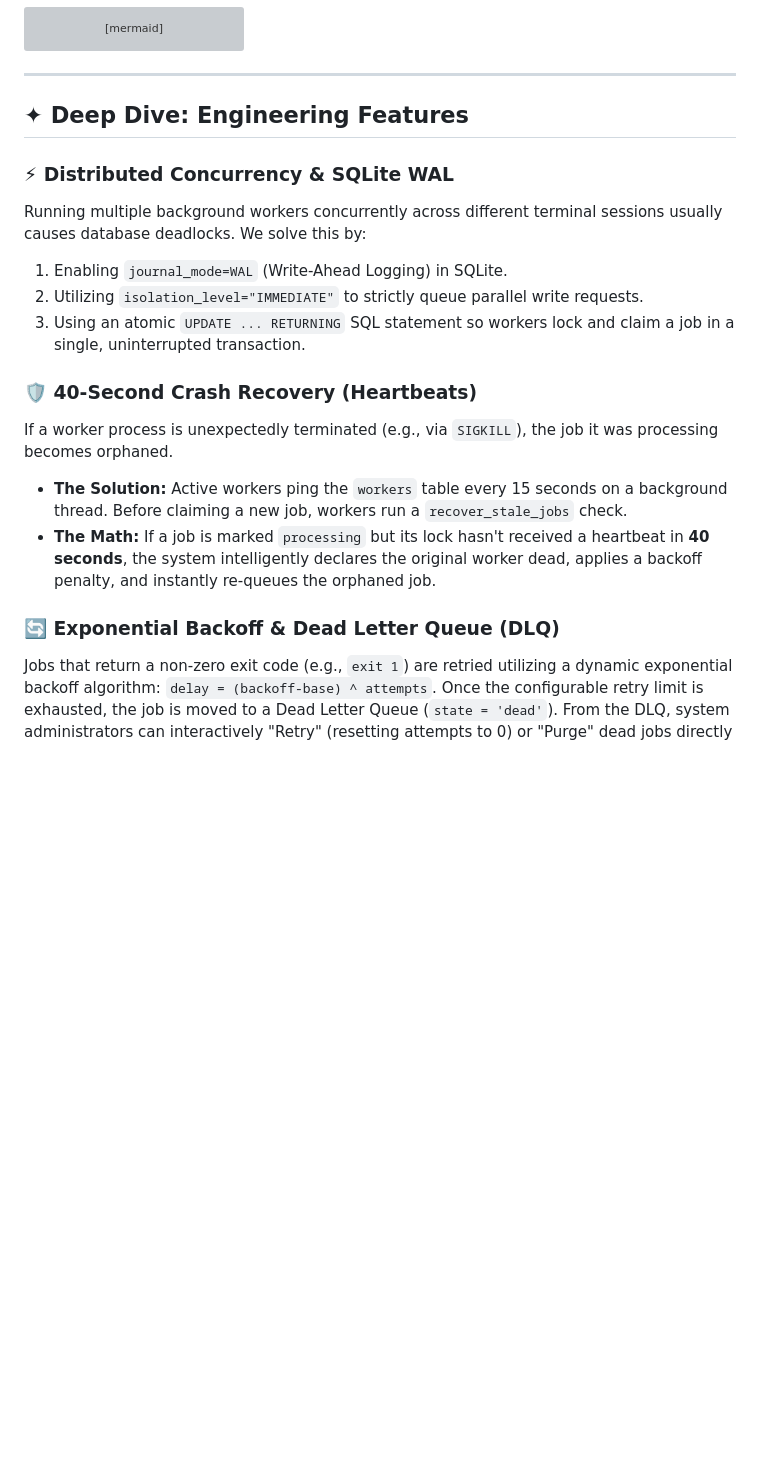
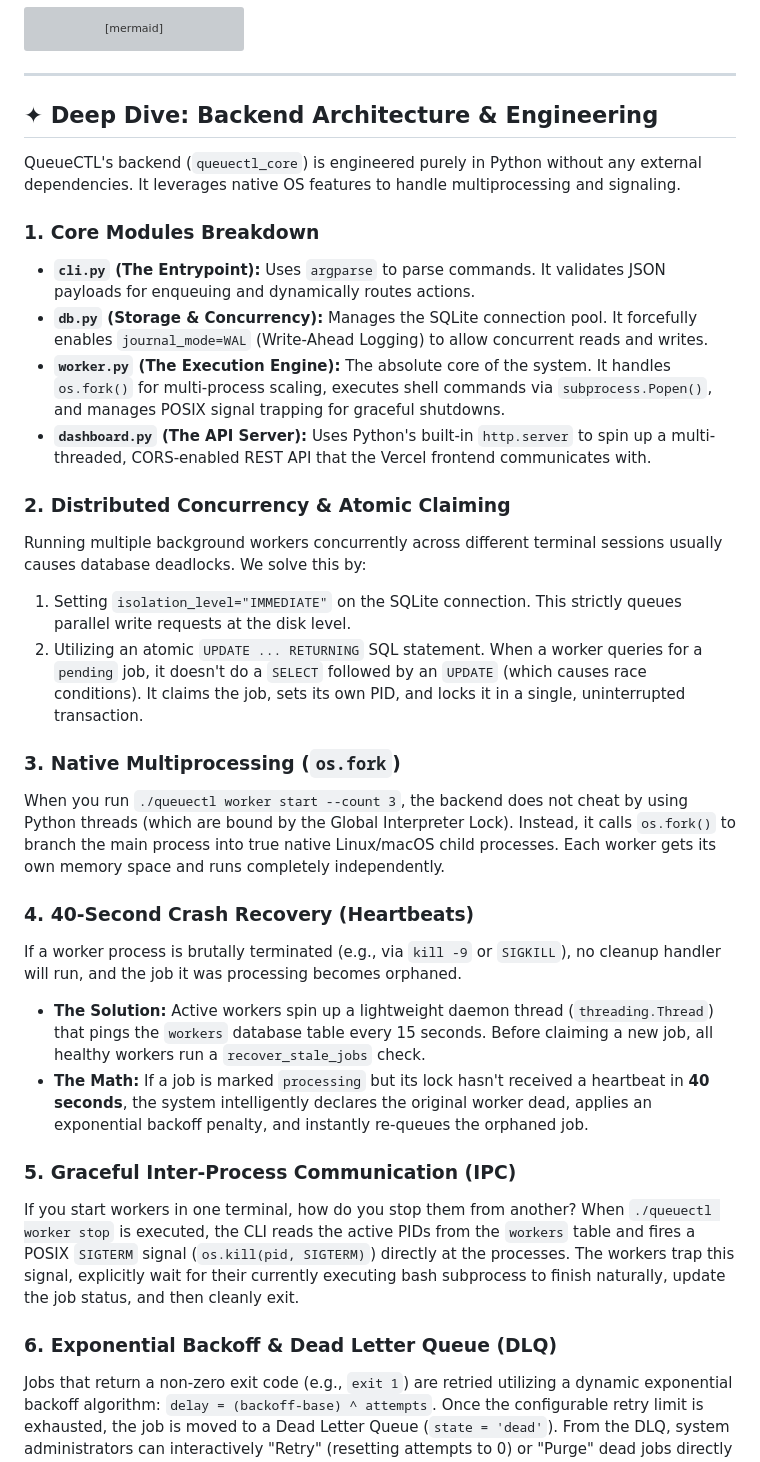
Before and after one commit to Harshkumar2306/QueueCTL, a Markdown page: README.md, the part around the change. Rendered like a GitHub page; blank space fills up the shorter version; grey boxes are pictures that could not be loaded.

Commit message:
docs: expand backend architecture and core modules deep dive

```diff
--- a/README.md
+++ b/README.md
@@ -105,20 +105,34 @@ graph TB
 
 ---
 
-## ✦ Deep Dive: Engineering Features
+## ✦ Deep Dive: Backend Architecture & Engineering
 
-### ⚡ Distributed Concurrency & SQLite WAL
+QueueCTL's backend (`queuectl_core`) is engineered purely in Python without any external dependencies. It leverages native OS features to handle multiprocessing and signaling.
+
+### 1. Core Modules Breakdown
+- **`cli.py` (The Entrypoint):** Uses `argparse` to parse commands. It validates JSON payloads for enqueuing and dynamically routes actions.
+- **`db.py` (Storage & Concurrency):** Manages the SQLite connection pool. It forcefully enables `journal_mode=WAL` (Write-Ahead Logging) to allow concurrent reads and writes.
+- **`worker.py` (The Execution Engine):** The absolute core of the system. It handles `os.fork()` for multi-process scaling, executes shell commands via `subprocess.Popen()`, and manages POSIX signal trapping for graceful shutdowns.
+- **`dashboard.py` (The API Server):** Uses Python's built-in `http.server` to spin up a multi-threaded, CORS-enabled REST API that the Vercel frontend communicates with.
+
+### 2. Distributed Concurrency & Atomic Claiming
 Running multiple background workers concurrently across different terminal sessions usually causes database deadlocks. We solve this by:
-1. Enabling `journal_mode=WAL` (Write-Ahead Logging) in SQLite.
-2. Utilizing `isolation_level="IMMEDIATE"` to strictly queue parallel write requests.
-3. Using an atomic `UPDATE ... RETURNING` SQL statement so workers lock and claim a job in a single, uninterrupted transaction.
+1. Setting `isolation_level="IMMEDIATE"` on the SQLite connection. This strictly queues parallel write requests at the disk level.
+2. Utilizing an atomic `UPDATE ... RETURNING` SQL statement. When a worker queries for a `pending` job, it doesn't do a `SELECT` followed by an `UPDATE` (which causes race conditions). It claims the job, sets its own PID, and locks it in a single, uninterrupted transaction.
 
-### 🛡️ 40-Second Crash Recovery (Heartbeats)
-If a worker process is unexpectedly terminated (e.g., via `SIGKILL`), the job it was processing becomes orphaned.
-- **The Solution:** Active workers ping the `workers` table every 15 seconds on a background thread. Before claiming a new job, workers run a `recover_stale_jobs` check.
-- **The Math:** If a job is marked `processing` but its lock hasn't received a heartbeat in **40 seconds**, the system intelligently declares the original worker dead, applies a backoff penalty, and instantly re-queues the orphaned job.
+### 3. Native Multiprocessing (`os.fork`)
+When you run `./queuectl worker start --count 3`, the backend does not cheat by using Python threads (which are bound by the Global Interpreter Lock). Instead, it calls `os.fork()` to branch the main process into true native Linux/macOS child processes. Each worker gets its own memory space and runs completely independently.
 
-### 🔄 Exponential Backoff & Dead Letter Queue (DLQ)
+### 4. 40-Second Crash Recovery (Heartbeats)
+If a worker process is brutally terminated (e.g., via `kill -9` or `SIGKILL`), no cleanup handler will run, and the job it was processing becomes orphaned.
+- **The Solution:** Active workers spin up a lightweight daemon thread (`threading.Thread`) that pings the `workers` database table every 15 seconds. Before claiming a new job, all healthy workers run a `recover_stale_jobs` check.
+- **The Math:** If a job is marked `processing` but its lock hasn't received a heartbeat in **40 seconds**, the system intelligently declares the original worker dead, applies an exponential backoff penalty, and instantly re-queues the orphaned job.
+
+### 5. Graceful Inter-Process Communication (IPC)
+If you start workers in one terminal, how do you stop them from another?
+When `./queuectl worker stop` is executed, the CLI reads the active PIDs from the `workers` table and fires a POSIX `SIGTERM` signal (`os.kill(pid, SIGTERM)`) directly at the processes. The workers trap this signal, explicitly wait for their currently executing bash subprocess to finish naturally, update the job status, and then cleanly exit.
+
+### 6. Exponential Backoff & Dead Letter Queue (DLQ)
 Jobs that return a non-zero exit code (e.g., `exit 1`) are retried utilizing a dynamic exponential backoff algorithm: `delay = (backoff-base) ^ attempts`.
 Once the configurable retry limit is exhausted, the job is moved to a Dead Letter Queue (`state = 'dead'`). From the DLQ, system administrators can interactively "Retry" (resetting attempts to 0) or "Purge" dead jobs directly from the visual dashboard.
 
```
